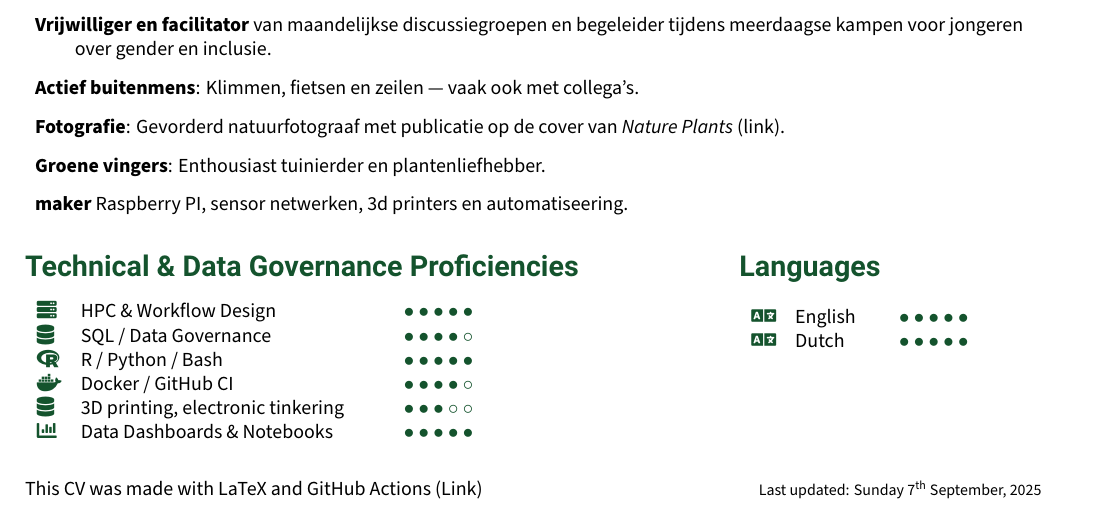
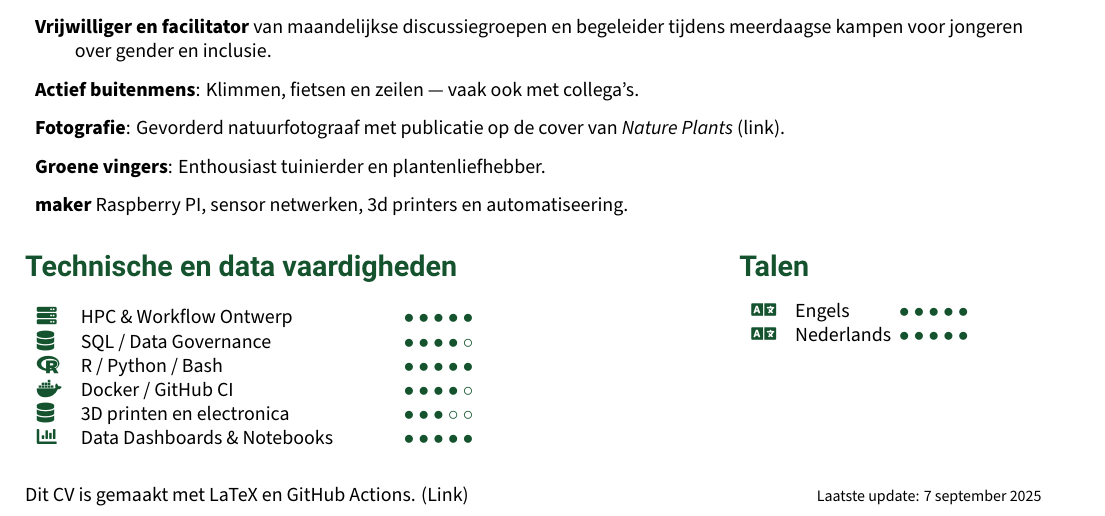
Before and after one commit to lauralwd/CV_generator, a LaTeX CV (cv.tex, which reads mysetup.tex): part of page 2 of 2, cut so that both start at the same text. Compiled offline with XeLaTeX.

Commit message:
translate

```diff
--- a/cv.tex
+++ b/cv.tex
@@ -10,6 +10,10 @@
 
 % Load branch-specific variables
 \input{vars.tex}
+
+
+% Go Dutch
+\usepackage[dutch]{babel}
 
 % Define a custom gray color in your preamble (or near the top of your document)
 \definecolor{BracketGray}{HTML}{888888}
@@ -249,23 +253,23 @@
 % Skills\& Languages
 \noindent
 \begin{minipage}[t]{0.6\textwidth}
-    \GreenHeading{Technical \& Data Governance Proficiencies}
+    \GreenHeading{Technische en data vaardigheden}
     \begin{tabular}{p{1em}p{15em}p{5em}r}
-      \textcolor{ForestGreen}{\faServer}   & HPC \& Workflow Design         & \SkillBull{$\bullet\bullet\bullet\bullet\bullet$} \\
+      \textcolor{ForestGreen}{\faServer}   & HPC \& Workflow Ontwerp         & \SkillBull{$\bullet\bullet\bullet\bullet\bullet$} \\
       \textcolor{ForestGreen}{\faDatabase} & SQL / Data Governance            & \SkillBull{$\bullet\bullet\bullet\bullet\circ$} \\
       \textcolor{ForestGreen}{\faRProject} & R / Python / Bash              & \SkillBull{$\bullet\bullet\bullet\bullet\bullet$} \\
       \textcolor{ForestGreen}{\faDocker}   & Docker / GitHub CI             & \SkillBull{$\bullet\bullet\bullet\bullet\circ$} \\
-      \textcolor{ForestGreen}{\faDatabase} & 3D printing, electronic tinkering & \SkillBull{$\bullet\bullet\bullet\circ\circ$} \\
+      \textcolor{ForestGreen}{\faDatabase} & 3D printen en electronica & \SkillBull{$\bullet\bullet\bullet\circ\circ$} \\
       \textcolor{ForestGreen}{\faChartBar} & Data Dashboards \& Notebooks    & \SkillBull{$\bullet\bullet\bullet\bullet\bullet$} \\
     \end{tabular}
 \end{minipage}
 \hfill
 \noindent
 \begin{minipage}[t]{.3\textwidth}
-\GreenHeading{Languages}
+\GreenHeading{Talen}
 \begin{tabular}{p{1em}p{4em}r}
-  \textcolor{ForestGreen}{\faLanguage} & English & \SkillBull{$\bullet\bullet\bullet\bullet\bullet$} \\
-  \textcolor{ForestGreen}{\faLanguage} & Dutch   & \SkillBull{$\bullet\bullet\bullet\bullet\bullet$} \\
+  \textcolor{ForestGreen}{\faLanguage} & Engels & \SkillBull{$\bullet\bullet\bullet\bullet\bullet$} \\
+  \textcolor{ForestGreen}{\faLanguage} & Nederlands   & \SkillBull{$\bullet\bullet\bullet\bullet\bullet$} \\
 \end{tabular}
 \end{minipage}
 
--- a/mysetup.tex
+++ b/mysetup.tex
@@ -50,7 +50,7 @@
 \usepackage{datetime}
 \newcommand{\LastUpdate}{
   \vspace{1em}
-  {\footnotesize Last updated: \today}
+  {\footnotesize Laatste update: \today}
 }
 \usepackage{fancyhdr}
 \pagestyle{fancy}
@@ -59,7 +59,7 @@
 \renewcommand{\footrulewidth}{0pt} % remove footer line (set to 0.4pt for a line)
 \fancyfoot[C]{
   \noindent
-  This CV was made with LaTeX and GitHub Actions
+  Dit CV is gemaakt met LaTeX en GitHub Actions.
   (\href{https://github.com/lauralwd/CV_generator/tree/main}{Link})
   \hfill
   \LastUpdate
```
Also changed, not shown: cv.tex (2 more changed lines).
